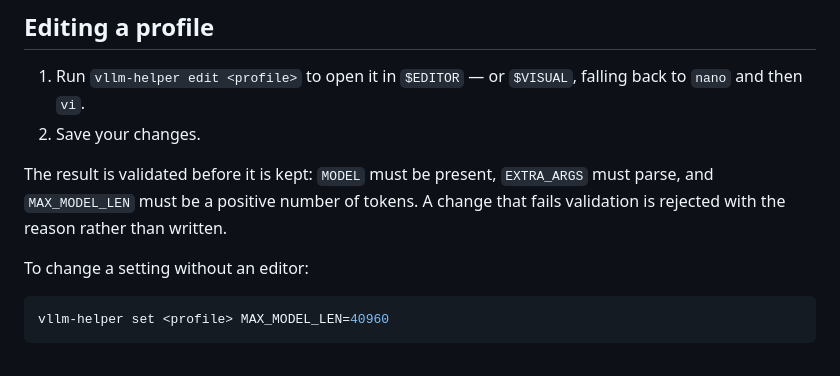
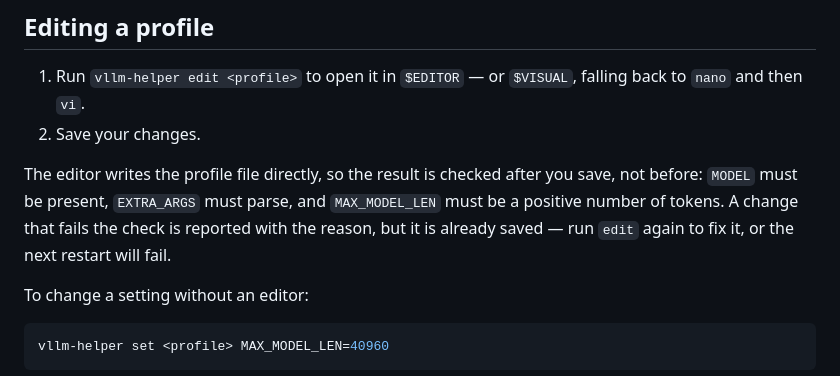
Before and after one commit to coder/vllm-helper, a Markdown page: docs/profiles.md, the part around the change. GitHub-like rendering.

Commit message:
docs: edit checks a profile after it is saved, not before
runEdit hands the editor the profile file itself and validates once the editor exits, without restoring the old contents. The guide promised a failing edit was rejected rather than written, which is set's guarantee, not edit's.

```diff
--- a/docs/profiles.md
+++ b/docs/profiles.md
@@ -45,8 +45,8 @@ Re-create one to get a sized cache.
 1. Run `vllm-helper edit <profile>` to open it in `$EDITOR` — or `$VISUAL`, falling back to `nano` and then `vi`.
 2. Save your changes.
 
-The result is validated before it is kept: `MODEL` must be present, `EXTRA_ARGS` must parse, and `MAX_MODEL_LEN` must be a positive number of tokens.
-A change that fails validation is rejected with the reason rather than written.
+The editor writes the profile file directly, so the result is checked after you save, not before: `MODEL` must be present, `EXTRA_ARGS` must parse, and `MAX_MODEL_LEN` must be a positive number of tokens.
+A change that fails the check is reported with the reason, but it is already saved — run `edit` again to fix it, or the next restart will fail.
 
 To change a setting without an editor:
 
```
